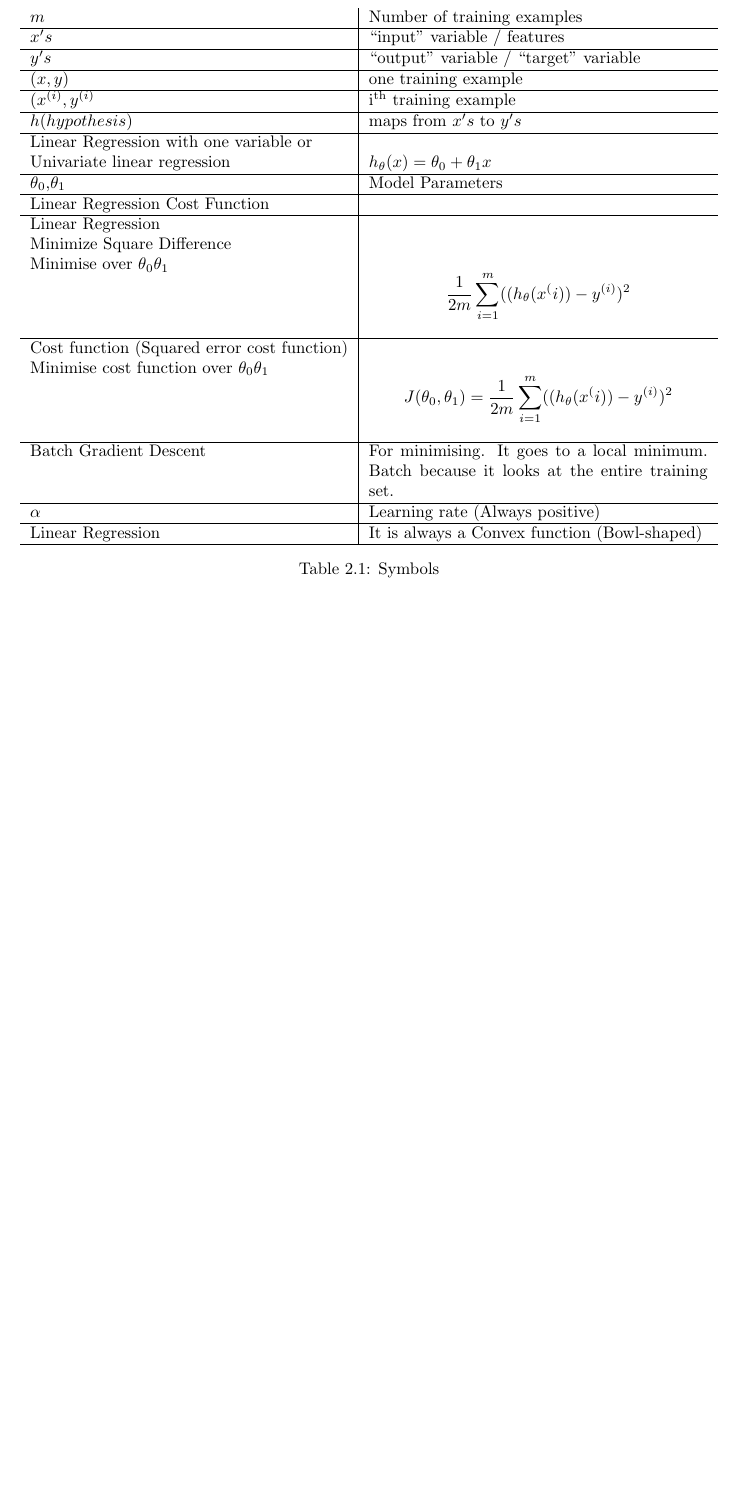
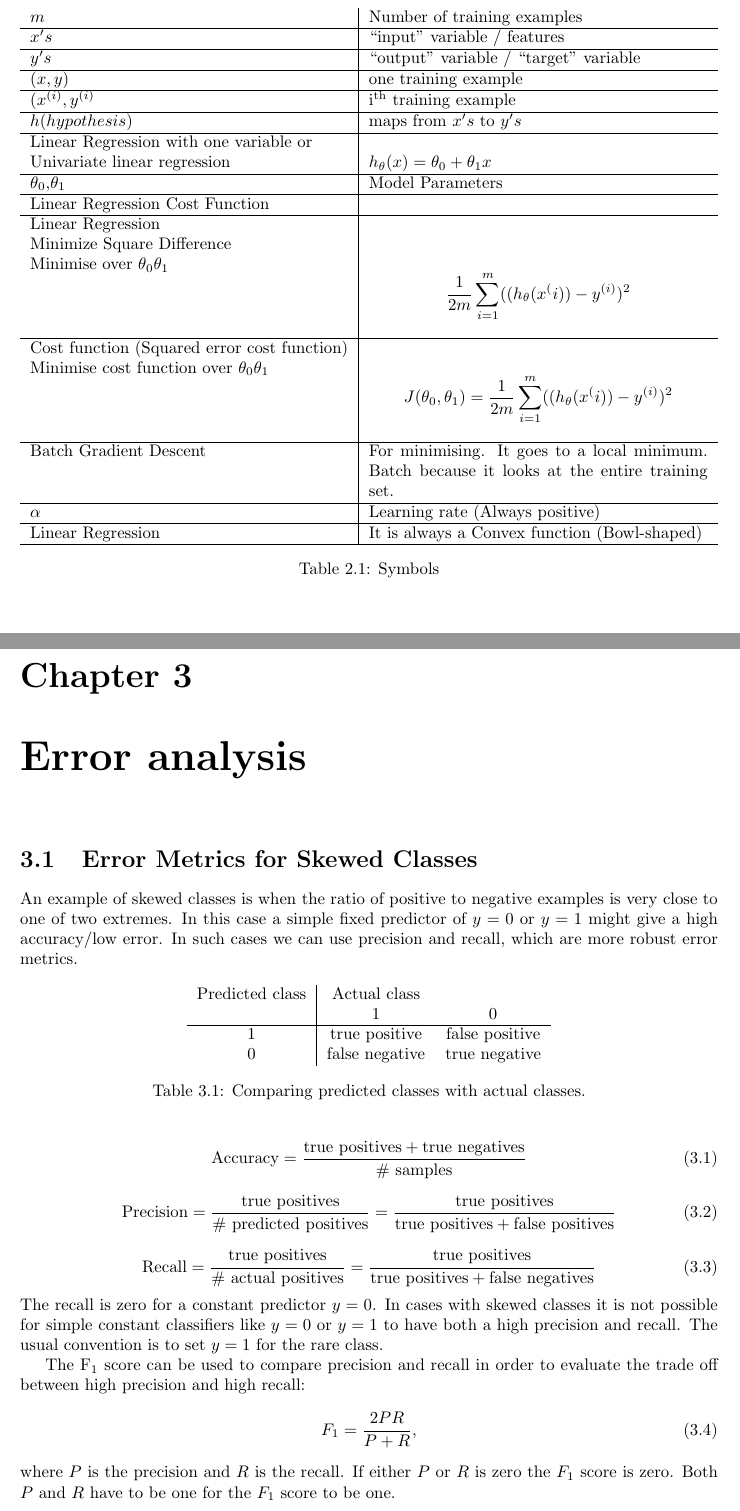
Before and after one commit to peterwvj/au-machine-learning-2018, a LaTeX thesis (notes/master.tex): part of page 4 of 4 before the commit and two parts of pages 5 and 6 of 6 after it, the two joined at a grey line, cut so that both start at the same text, the shorter picture padded with empty space. Compiled offline with pdfLaTeX.

Commit message:
added section on precision and recall

```diff
--- a/notes/master.tex
+++ b/notes/master.tex
@@ -1,6 +1,6 @@
 \documentclass[a4paper]{report}
 \usepackage[top=1in, bottom=1.25in, left=1.25in, right=1.25in]{geometry}
-\usepackage{hyperref}
+\usepackage[hidelinks]{hyperref}
 \usepackage{amsmath}
 \usepackage{tabularx}
 \usepackage{color}
@@ -114,6 +115,43 @@ $$(for\ j = 1\ and\ j = 0)$$
   \label{tab:symbols}
 \end{table}
 
+
+\chapter{Error analysis}
+\section{Error Metrics for Skewed Classes}
+An example of skewed classes is when the ratio of positive to negative examples is very close to one of two extremes. In this case a simple fixed predictor of $y=0$ or $y=1$ might give a high accuracy/low error. In such cases we can use precision and recall, which are more robust error metrics.
+
+\begin{table}[h]
+\centering
+\begin{tabular}{c|cc}
+Predicted class & Actual class &\\
+& 1 & 0\\
+\hline
+1 & true positive & false positive \\
+0 & false negative & true negative
+\end{tabular}
+\caption{Comparing predicted classes with actual classes.}
+\label{tab:precision}
+\end{table}
+
+\begin{equation}
+\text{Accuracy} = \frac{\text{true positives}+\text{true negatives}}{\text{\# samples}}
+\end{equation}
+
+\begin{equation}
+\text{Precision} = \frac{\text{true positives}}{\text{\# predicted positives}} = \frac{\text{true positives}}{\text{true positives}+\text{false positives}}
+\end{equation}
+
+\begin{equation}
+\text{Recall} = \frac{\text{true positives}}{\text{\# actual positives}} = \frac{\text{true positives}}{\text{true positives}+\text{false negatives}}
+\end{equation}
+The recall is zero for a constant predictor $y=0$. In cases with skewed classes it is not possible for simple constant classifiers like $y=0$ or $y=1$ to have both a high precision and recall. The usual convention is to set $y=1$ for the rare class.
+
+The F$_1$ score can be used to compare precision and recall in order to evaluate the trade off between high precision and high recall:
+\begin{equation}
+F_1 = \frac{2PR}{P+R},
+\end{equation}
+where $P$ is the precision and $R$ is the recall. If either $P$ or $R$ is zero the $F_1$ score is zero. Both $P$ and $R$ have to be one for the $F_1$ score to be one.
+
 \end{document}
 %%% Local Variables:
 %%% mode: latex
```
Also changed, not shown: notes/master.pdf, notes/master.tex (1 more changed lines), 1 other file.
